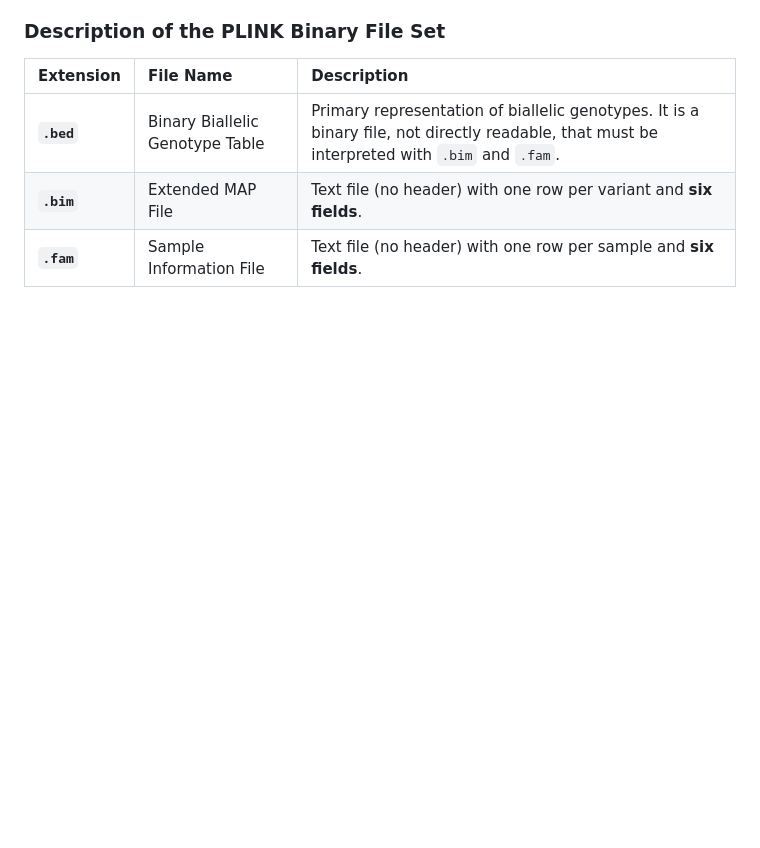
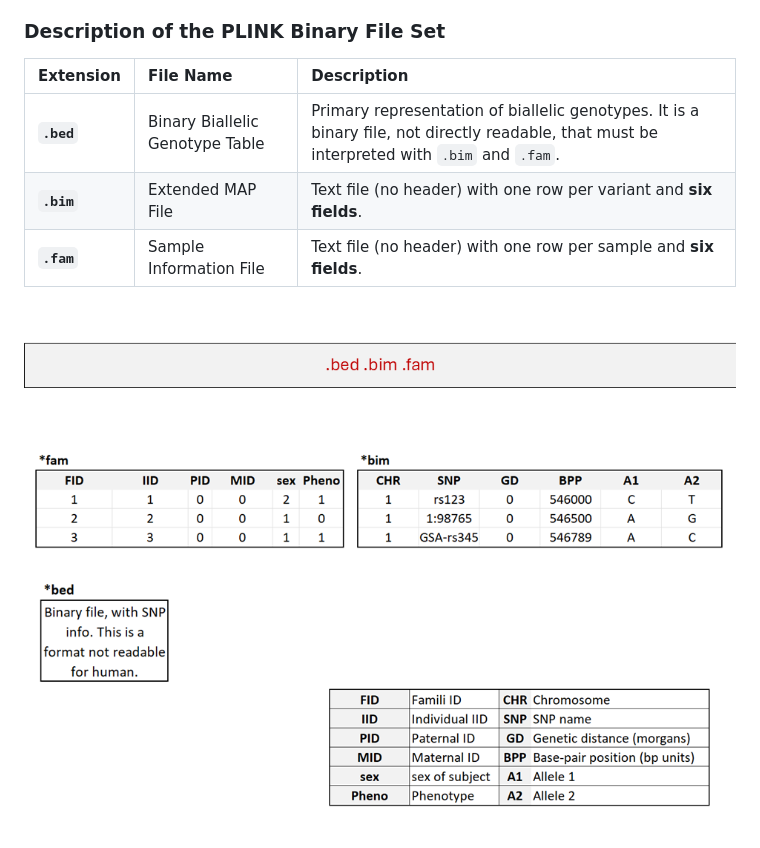
Before and after one commit to mgentiluomo/GWAS_training_session, a Markdown page: 00_Intro/Introduction_from_rad_data_to_binary.md, the part around one of its changes. GitHub-like rendering; blank space fills up the shorter version.

Commit message:
Update Introduction_from_rad_data_to_binary.md
Signed-off-by: mgentiluomo <manuel.gentiluomo@unipi.it>

```diff
--- a/00_Intro/Introduction_from_rad_data_to_binary.md
+++ b/00_Intro/Introduction_from_rad_data_to_binary.md
@@ -60,4 +60,5 @@ To perform statistical analysis, it is necessary to adopt binary formats, specif
 | **`.bim`** | Extended MAP File | Text file (no header) with one row per variant and **six fields**. |
 | **`.fam`** | Sample Information File | Text file (no header) with one row per sample and **six fields**. |
 
+![PLINK file format](https://github.com/mgentiluomo/GWAS_training_session/blob/main/Figures/Plink%20format%20files.png)
 <div align="center">
```
Also changed, not shown: other parts of 00_Intro/Introduction_from_rad_data_to_binary.md (+2 -2 lines).
